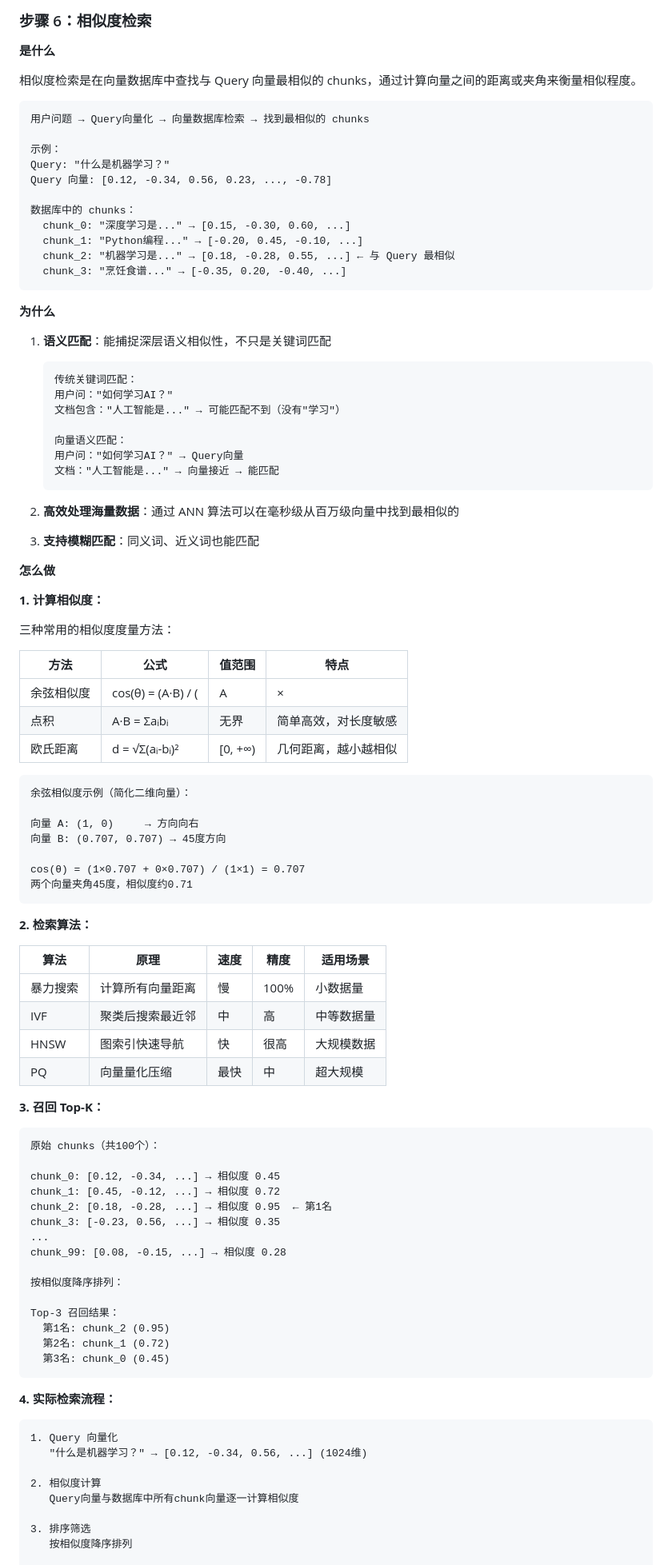
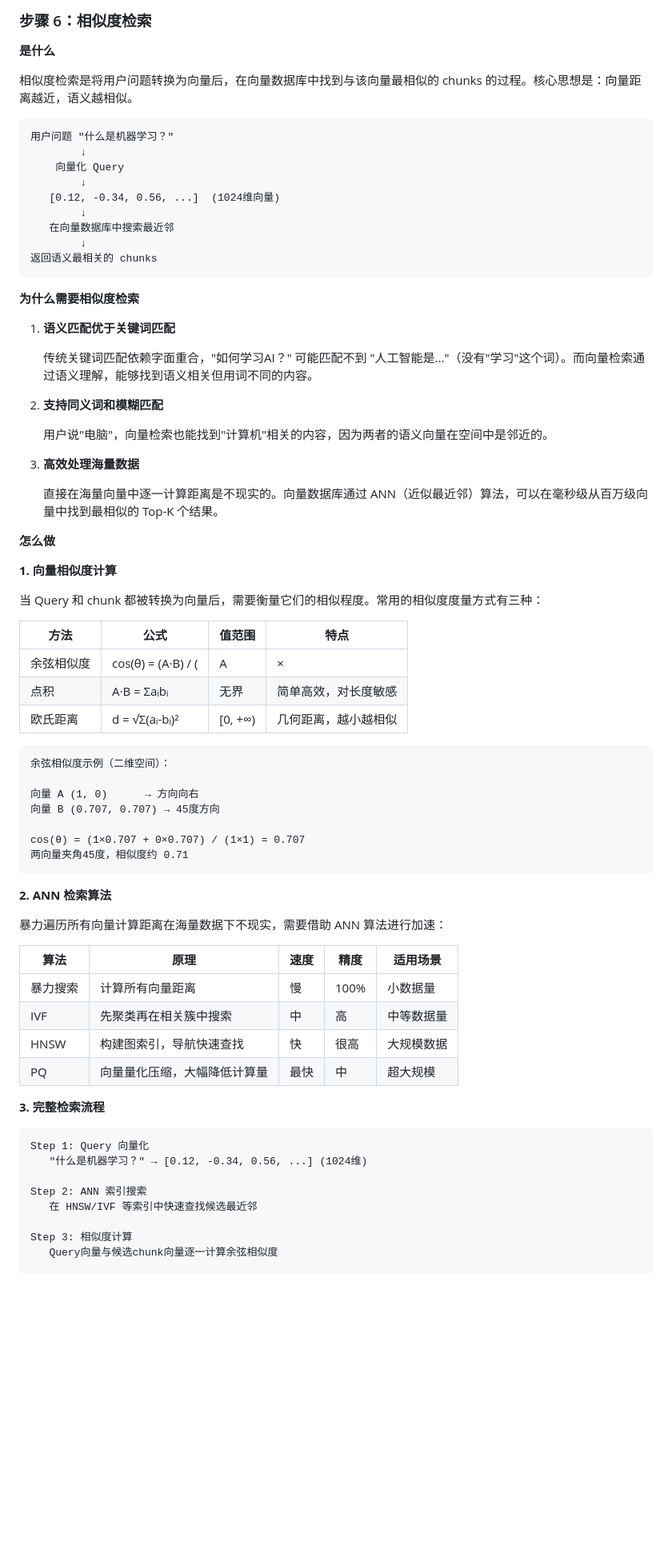
Before and after one commit to zishuo-xu/boke, a Markdown page: rag_share/docs/RAG分享材料.md, the part around one of its changes. Shown at 80% size. GitHub-like rendering; blank space fills up the shorter version.

Commit message:
docs: 优化步骤6相似度检索的表述和结构
- 重写开头流程图，清晰展示检索全貌
- 精简为什么部分，突出语义匹配优势
- 重组怎么做部分：相似度计算→ANN算法→完整流程
- 提升文档连贯性和可读性

Co-Authored-By: Claude Opus 4.6 <noreply@anthropic.com>

````diff
--- a/rag_share/docs/RAG分享材料.md
+++ b/rag_share/docs/RAG分享材料.md
@@ -298,45 +298,39 @@ chunk_2: 大型语言模型（LLM）是深度学习在自然语言处理领域
 
 **是什么**
 
-相似度检索是在向量数据库中查找与 Query 向量最相似的 chunks，通过计算向量之间的距离或夹角来衡量相似程度。
+相似度检索是将用户问题转换为向量后，在向量数据库中找到与该向量最相似的 chunks 的过程。核心思想是：向量距离越近，语义越相似。
 
 ```
-用户问题 → Query向量化 → 向量数据库检索 → 找到最相似的 chunks
-
-示例：
-Query: "什么是机器学习？"
-Query 向量: [0.12, -0.34, 0.56, 0.23, ..., -0.78]
-
-数据库中的 chunks：
-  chunk_0: "深度学习是..." → [0.15, -0.30, 0.60, ...]
-  chunk_1: "Python编程..." → [-0.20, 0.45, -0.10, ...]
-  chunk_2: "机器学习是..." → [0.18, -0.28, 0.55, ...] ← 与 Query 最相似
-  chunk_3: "烹饪食谱..." → [-0.35, 0.20, -0.40, ...]
+用户问题 "什么是机器学习？"
+        ↓
+    向量化 Query
+        ↓
+   [0.12, -0.34, 0.56, ...]  (1024维向量)
+        ↓
+   在向量数据库中搜索最近邻
+        ↓
+返回语义最相关的 chunks
 ```
 
-**为什么**
+**为什么需要相似度检索**
 
-1. **语义匹配**：能捕捉深层语义相似性，不只是关键词匹配
+1. **语义匹配优于关键词匹配**
 
-   ```
-   传统关键词匹配：
-   用户问："如何学习AI？"
-   文档包含："人工智能是..." → 可能匹配不到（没有"学习"）
+   传统关键词匹配依赖字面重合，"如何学习AI？" 可能匹配不到 "人工智能是..."（没有"学习"这个词）。而向量检索通过语义理解，能够找到语义相关但用词不同的内容。
 
-   向量语义匹配：
-   用户问："如何学习AI？" → Query向量
-   文档："人工智能是..." → 向量接近 → 能匹配
-   ```
+2. **支持同义词和模糊匹配**
 
-2. **高效处理海量数据**：通过 ANN 算法可以在毫秒级从百万级向量中找到最相似的
+   用户说"电脑"，向量检索也能找到"计算机"相关的内容，因为两者的语义向量在空间中是邻近的。
 
-3. **支持模糊匹配**：同义词、近义词也能匹配
+3. **高效处理海量数据**
+
+   直接在海量向量中逐一计算距离是不现实的。向量数据库通过 ANN（近似最近邻）算法，可以在毫秒级从百万级向量中找到最相似的 Top-K 个结果。
 
 **怎么做**
 
-**1. 计算相似度：**
+**1. 向量相似度计算**
 
-三种常用的相似度度量方法：
+当 Query 和 chunk 都被转换为向量后，需要衡量它们的相似程度。常用的相似度度量方式有三种：
 
 | 方法 | 公式 | 值范围 | 特点 |
 |------|------|--------|------|
@@ -345,53 +339,35 @@ Query 向量: [0.12, -0.34, 0.56, 0.23, ..., -0.78]
 | 欧氏距离 | d = √Σ(aᵢ-bᵢ)² | [0, +∞) | 几何距离，越小越相似 |
 
 ```
-余弦相似度示例（简化二维向量）：
+余弦相似度示例（二维空间）：
 
-向量 A: (1, 0)     → 方向向右
-向量 B: (0.707, 0.707) → 45度方向
+向量 A (1, 0)      → 方向向右
+向量 B (0.707, 0.707) → 45度方向
 
 cos(θ) = (1×0.707 + 0×0.707) / (1×1) = 0.707
-两个向量夹角45度，相似度约0.71
+两向量夹角45度，相似度约 0.71
 ```
 
-**2. 检索算法：**
+**2. ANN 检索算法**
+
+暴力遍历所有向量计算距离在海量数据下不现实，需要借助 ANN 算法进行加速：
 
 | 算法 | 原理 | 速度 | 精度 | 适用场景 |
 |------|------|------|------|----------|
 | 暴力搜索 | 计算所有向量距离 | 慢 | 100% | 小数据量 |
-| IVF | 聚类后搜索最近邻 | 中 | 高 | 中等数据量 |
-| HNSW | 图索引快速导航 | 快 | 很高 | 大规模数据 |
-| PQ | 向量量化压缩 | 最快 | 中 | 超大规模 |
+| IVF | 先聚类再在相关簇中搜索 | 中 | 高 | 中等数据量 |
+| HNSW | 构建图索引，导航快速查找 | 快 | 很高 | 大规模数据 |
+| PQ | 向量量化压缩，大幅降低计算量 | 最快 | 中 | 超大规模 |
 
-**3. 召回 Top-K：**
+**3. 完整检索流程**
 
 ```
-原始 chunks（共100个）：
-
-chunk_0: [0.12, -0.34, ...] → 相似度 0.45
-chunk_1: [0.45, -0.12, ...] → 相似度 0.72
-chunk_2: [0.18, -0.28, ...] → 相似度 0.95  ← 第1名
-chunk_3: [-0.23, 0.56, ...] → 相似度 0.35
-...
-chunk_99: [0.08, -0.15, ...] → 相似度 0.28
-
-按相似度降序排列：
-
-Top-3 召回结果：
-  第1名: chunk_2 (0.95)
-  第2名: chunk_1 (0.72)
-  第3名: chunk_0 (0.45)
-```
-
-**4. 实际检索流程：**
-
-```
-1. Query 向量化
+Step 1: Query 向量化
    "什么是机器学习？" → [0.12, -0.34, 0.56, ...] (1024维)
 
-2. 相似度计算
-   Query向量与数据库中所有chunk向量逐一计算相似度
+Step 2: ANN 索引搜索
+   在 HNSW/IVF 等索引中快速查找候选最近邻
 
-3. 排序筛选
-   按相似度降序排列
+Step 3: 相似度计算
+   Query向量与候选chunk向量逐一计算余弦相似度
 
````
Also changed, not shown: other parts of rag_share/docs/RAG分享材料.md (+13 -6 lines).
